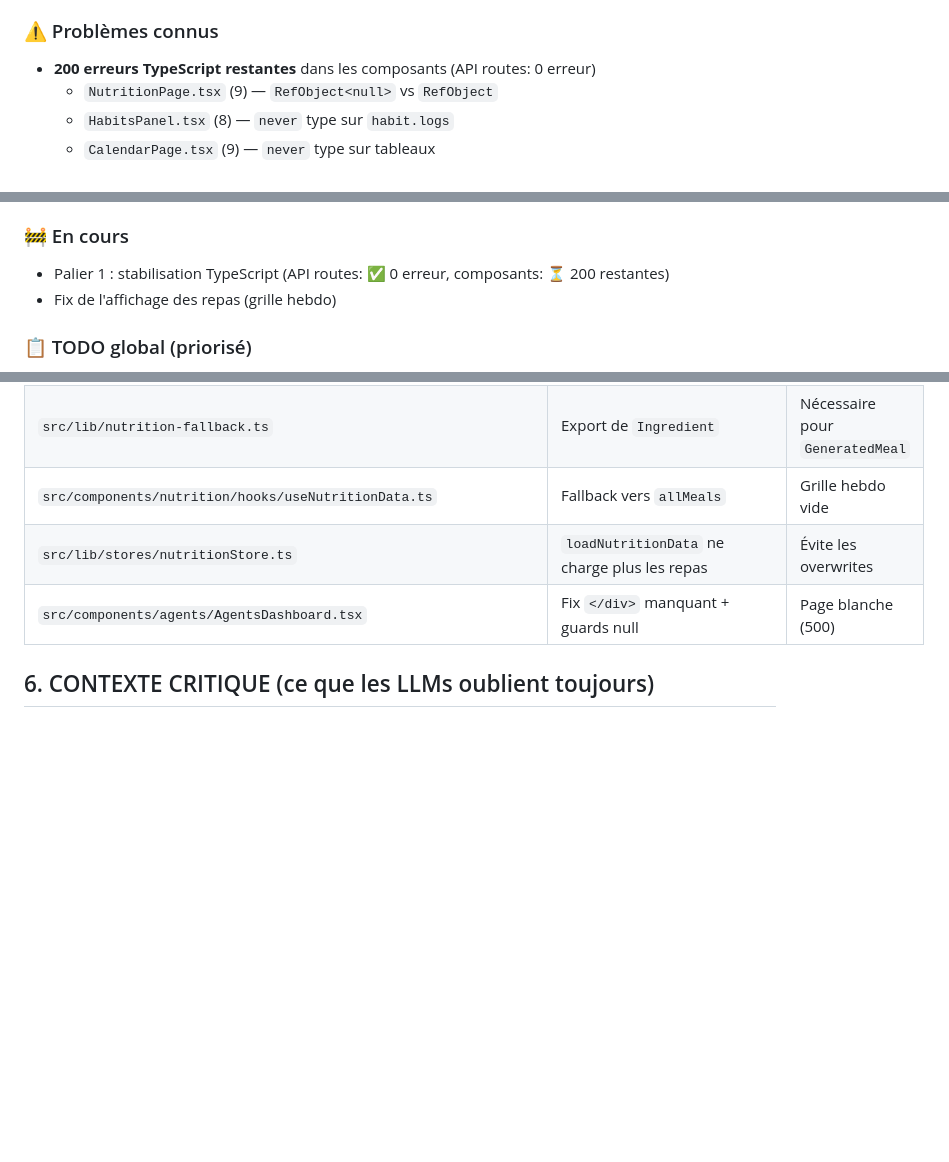
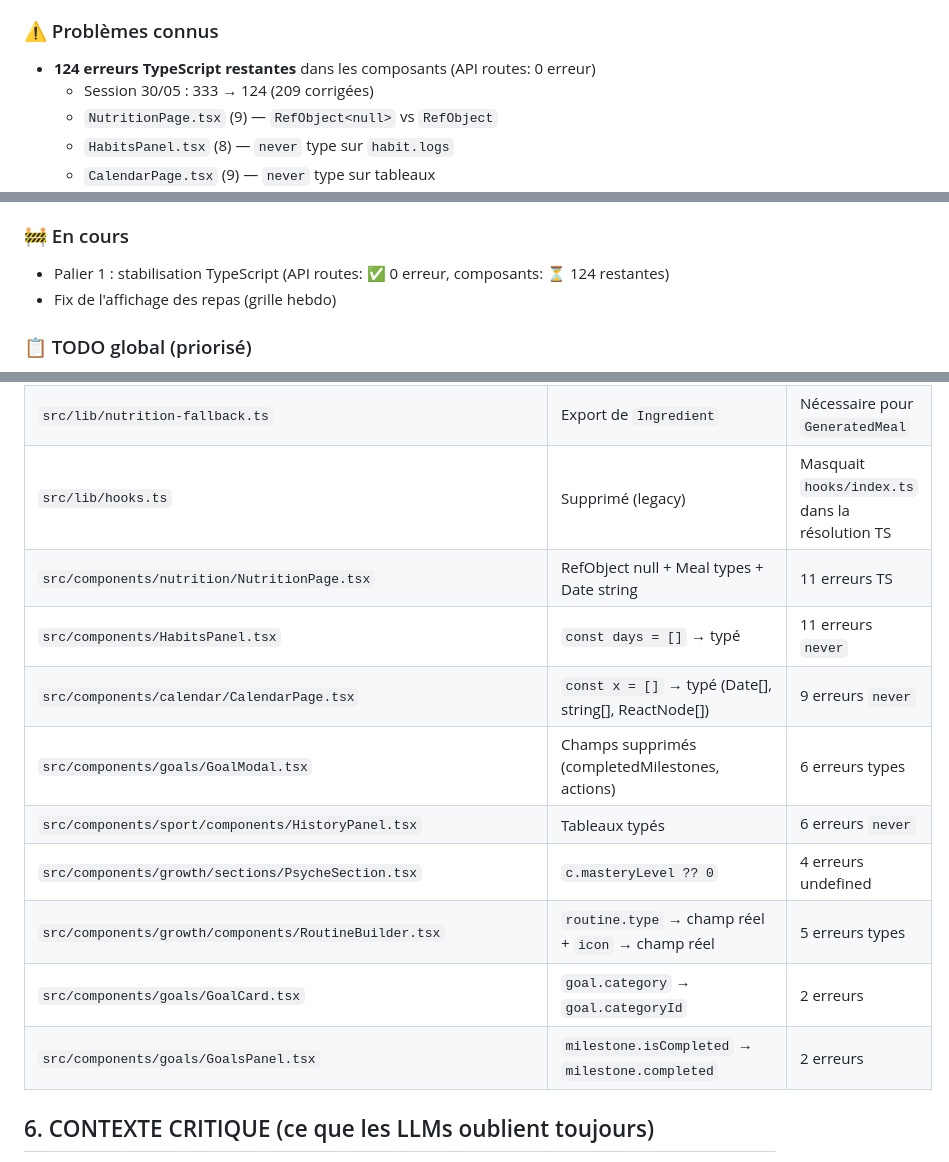
Before and after one commit to llen333/Mindlife_V1, a Markdown page: AGENTS.md, 3 parts joined by grey strips. Drawn GitHub-style; blank space fills up the shorter version.

Commit message:
docs: mise à jour AGENTS.md (session 30/05, 333→124 erreurs)

```diff
--- a/AGENTS.md
+++ b/AGENTS.md
@@ -52,7 +52,8 @@ src/
 - Scraping de recettes (Marmiton, 750g) fonctionnel
 
 ### ⚠️ Problèmes connus
-- **200 erreurs TypeScript restantes** dans les composants (API routes: 0 erreur)
+- **124 erreurs TypeScript restantes** dans les composants (API routes: 0 erreur)
+  - Session 30/05 : 333 → 124 (209 corrigées)
   - `NutritionPage.tsx` (9) — `RefObject<null>` vs `RefObject`
   - `HabitsPanel.tsx` (8) — `never` type sur `habit.logs`
   - `CalendarPage.tsx` (9) — `never` type sur tableaux
@@ -66,7 +67,7 @@ src/
 - **LLM Provider** : configuré pour z.ai (`glm-4.5-air`). Changements de provider récents (Google) ont causé des bugs.
 
 ### 🚧 En cours
-- Palier 1 : stabilisation TypeScript (API routes: ✅ 0 erreur, composants: ⏳ 200 restantes)
+- Palier 1 : stabilisation TypeScript (API routes: ✅ 0 erreur, composants: ⏳ 124 restantes)
 - Fix de l'affichage des repas (grille hebdo)
 
 ### 📋 TODO global (priorisé)
@@ -122,9 +123,16 @@ src/
 | `src/app/api/test-tools/route.ts` | Suppression import mort `callOpenAICompatibleDirect` | Export supprimé |
 | `src/app/api/nutrition-profile/route.ts` | Ajout `id` dans upsert.create et create | Erreur TS |
 | `src/lib/nutrition-fallback.ts` | Export de `Ingredient` | Nécessaire pour `GeneratedMeal` |
-| `src/components/nutrition/hooks/useNutritionData.ts` | Fallback vers `allMeals` | Grille hebdo vide |
-| `src/lib/stores/nutritionStore.ts` | `loadNutritionData` ne charge plus les repas | Évite les overwrites |
-| `src/components/agents/AgentsDashboard.tsx` | Fix `</div>` manquant + guards null | Page blanche (500) |
+| `src/lib/hooks.ts` | Supprimé (legacy) | Masquait `hooks/index.ts` dans la résolution TS |
+| `src/components/nutrition/NutritionPage.tsx` | RefObject null + Meal types + Date string | 11 erreurs TS |
+| `src/components/HabitsPanel.tsx` | `const days = []` → typé | 11 erreurs `never` |
+| `src/components/calendar/CalendarPage.tsx` | `const x = []` → typé (Date[], string[], ReactNode[]) | 9 erreurs `never` |
+| `src/components/goals/GoalModal.tsx` | Champs supprimés (completedMilestones, actions) | 6 erreurs types |
+| `src/components/sport/components/HistoryPanel.tsx` | Tableaux typés | 6 erreurs `never` |
+| `src/components/growth/sections/PsycheSection.tsx` | `c.masteryLevel ?? 0` | 4 erreurs undefined |
+| `src/components/growth/components/RoutineBuilder.tsx` | `routine.type` → champ réel + `icon` → champ réel | 5 erreurs types |
+| `src/components/goals/GoalCard.tsx` | `goal.category` → `goal.categoryId` | 2 erreurs |
+| `src/components/goals/GoalsPanel.tsx` | `milestone.isCompleted` → `milestone.completed` | 2 erreurs |
 
 ## 6. CONTEXTE CRITIQUE (ce que les LLMs oublient toujours)
 
```
